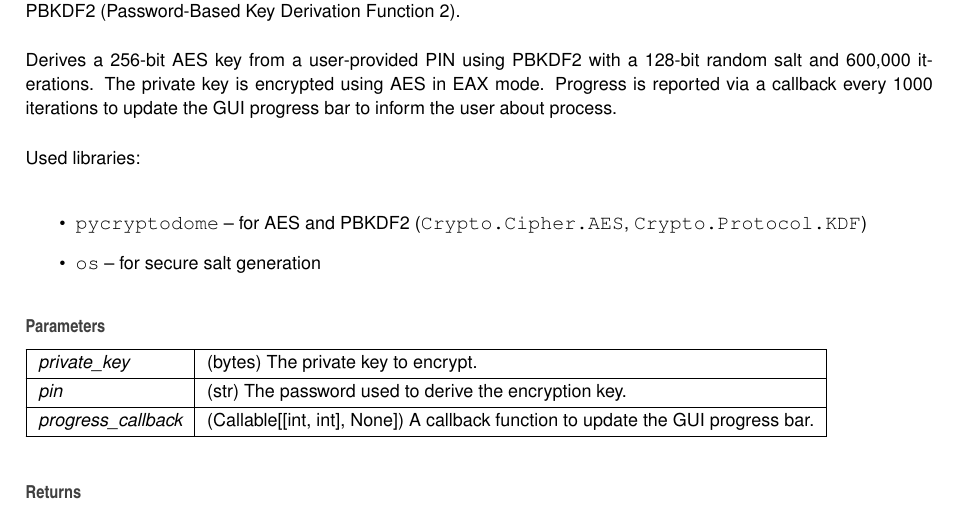
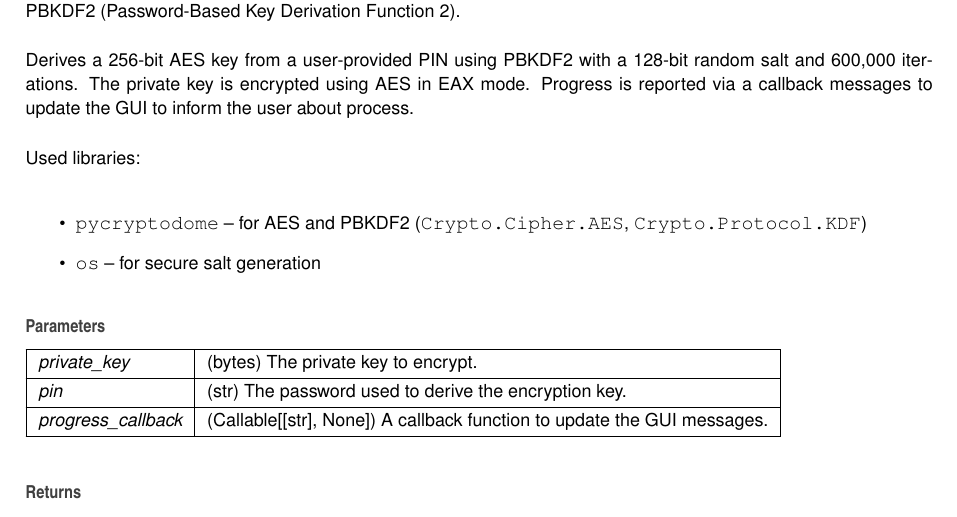
Before and after one commit to AdrianSzwaczyk/pades-signature-emulator, a LaTeX book (documents/latex/refman.tex, which reads documents/latex/namespacedecrypt__key.tex, documents/latex/namespacekey__encryption.tex): part of page 12 of 27, cut so that both start at the same text. Compiled offline with pdfLaTeX.

Commit message:
Doxygen updates

```diff
--- a/documents/latex/namespacedecrypt__key.tex
+++ b/documents/latex/namespacedecrypt__key.tex
@@ -34,7 +34,7 @@ The function uses the following libraries\+:
 \hline
 {\em pin} & (str)\+: The PIN used to derive the decryption key. \\
 \hline
-{\em progress\+\_\+callback} & Callable\mbox{[}\mbox{[}int, int\mbox{]}, None\mbox{]}\+: A callback function to show decryption progress.\\
+{\em progress\+\_\+callback} & Callable\mbox{[}\mbox{[}str\mbox{]}, None\mbox{]}\+: A callback function to show decryption progress.\\
 \hline
 \end{DoxyParams}
 \begin{DoxyReturn}{Returns}
--- a/documents/latex/namespacekey__encryption.tex
+++ b/documents/latex/namespacekey__encryption.tex
@@ -18,7 +18,7 @@
 
 Encrypts a private key using AES symetric encryption, where the encryption key is the user-\/provided PIN using PBKDF2 (Password-\/\+Based Key Derivation Function 2).
 
-Derives a 256-\/bit AES key from a user-\/provided PIN using PBKDF2 with a 128-\/bit random salt and 600,000 iterations. The private key is encrypted using AES in EAX mode. Progress is reported via a callback every 1000 iterations to update the GUI progress bar to inform the user about process.
+Derives a 256-\/bit AES key from a user-\/provided PIN using PBKDF2 with a 128-\/bit random salt and 600,000 iterations. The private key is encrypted using AES in EAX mode. Progress is reported via a callback messages to update the GUI to inform the user about process.
 
 Used libraries\+:
 \begin{DoxyItemize}
@@ -32,7 +32,7 @@ Used libraries\+:
 \hline
 {\em pin} & (str) The password used to derive the encryption key. \\
 \hline
-{\em progress\+\_\+callback} & (Callable\mbox{[}\mbox{[}int, int\mbox{]}, None\mbox{]}) A callback function to update the GUI progress bar.\\
+{\em progress\+\_\+callback} & (Callable\mbox{[}\mbox{[}str\mbox{]}, None\mbox{]}) A callback function to update the GUI messages.\\
 \hline
 \end{DoxyParams}
 \begin{DoxyReturn}{Returns}
```
Also changed, not shown: documents/latex/namespacedecrypt__key.tex (2 more changed lines), 2 other files.
